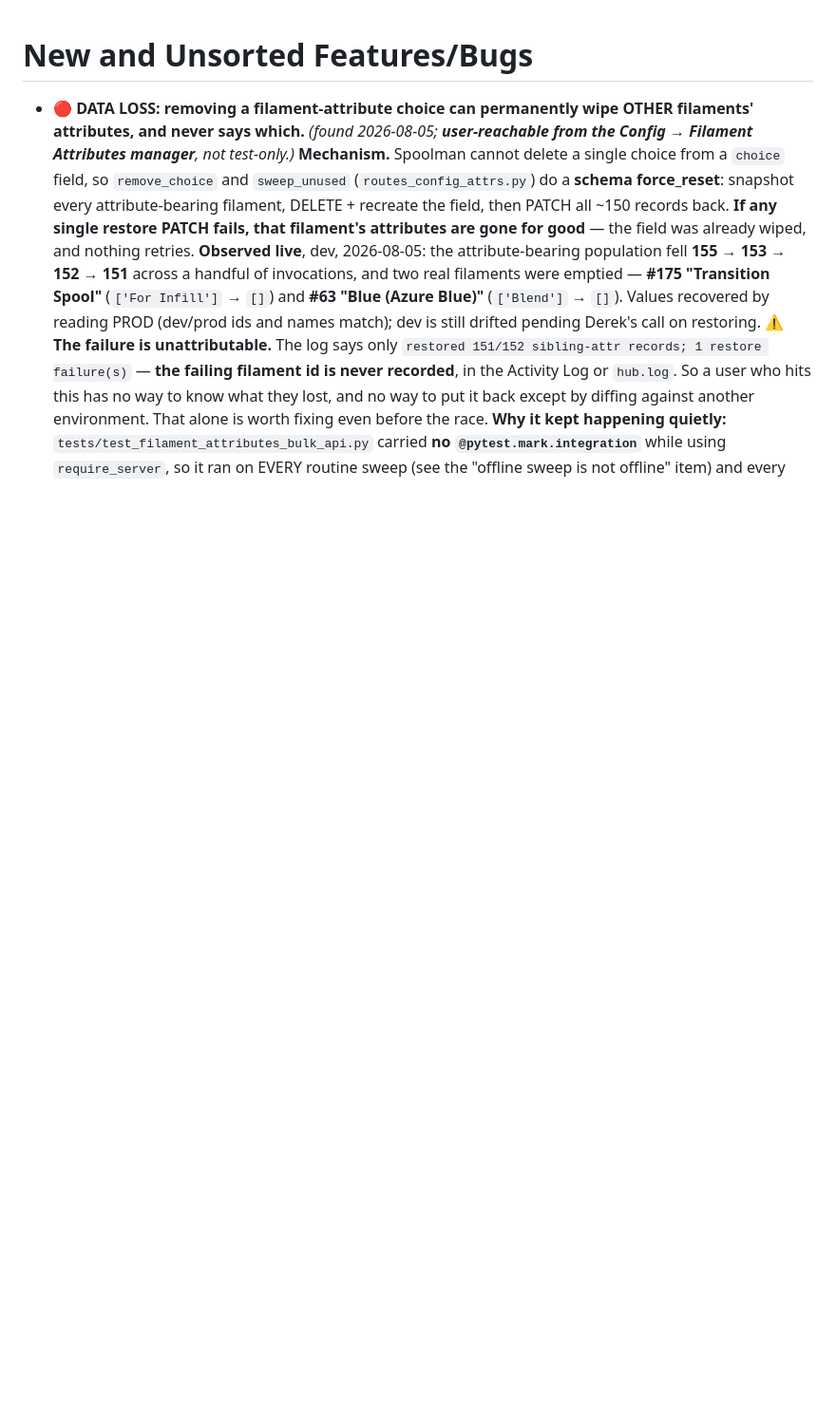
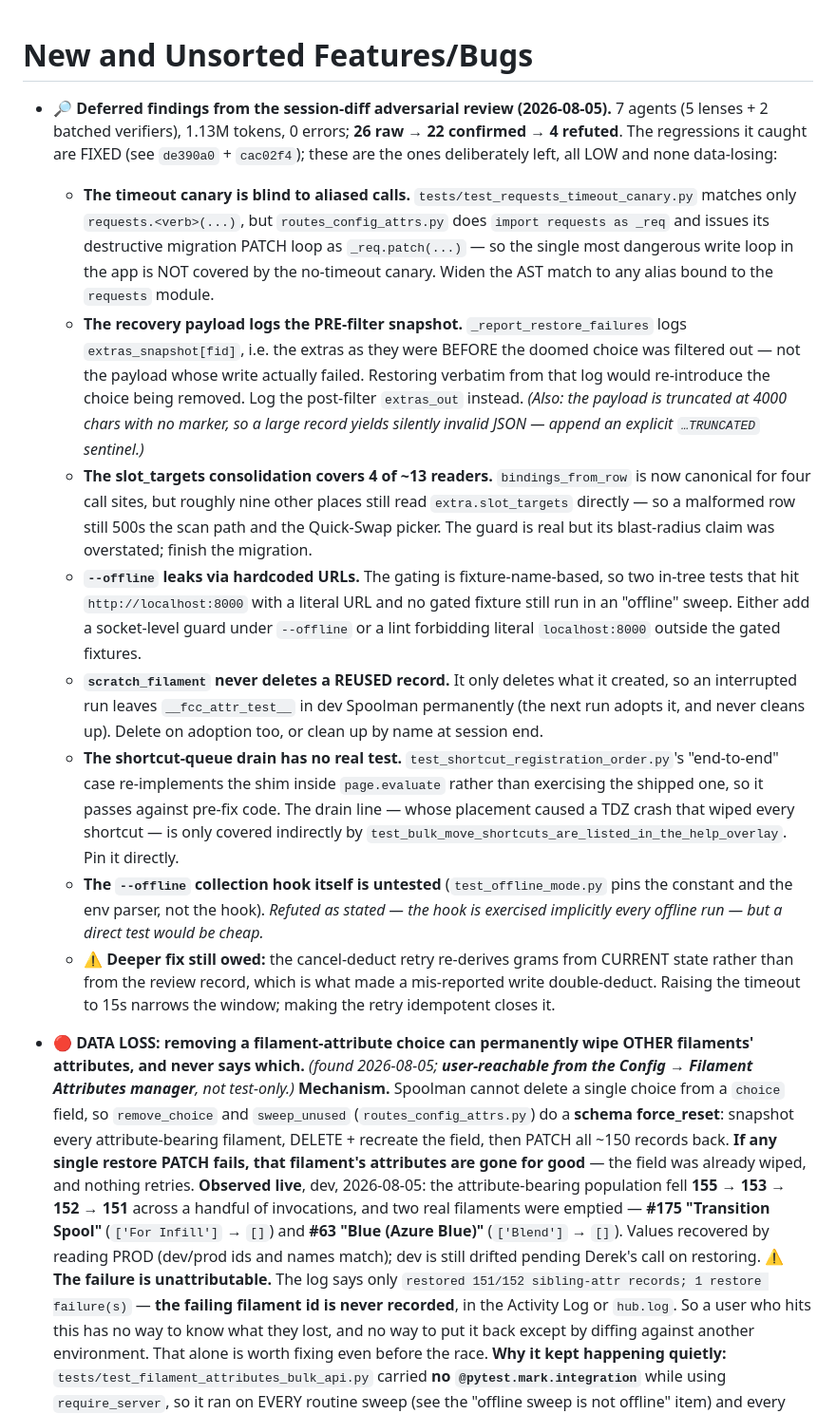
Before and after one commit to derekp10/Filament-Command-Center, a Markdown page: Feature-Buglist.md, the part around the change. Shown at 95% size. Drawn GitHub-style; blank space fills up the shorter version.

Commit message:
docs: file the deferred review findings + record the review in the handoff
The session-diff adversarial review's remaining findings (all LOW, none
data-losing) are filed at the top of Feature-Buglist.md rather than fixed:
the timeout canary being blind to aliased _req.* calls (which misses the
destructive migration's own PATCH loop), the recovery payload logging the
PRE-filter snapshot (restoring from it would re-introduce the removed choice),
the slot_targets consolidation covering 4 of ~13 readers, --offline leaking via
hardcoded URLs, scratch_filament not deleting a record it adopted, and the
shortcut-queue drain lacking a direct test.

Also recorded the deeper fix still owed: the cancel-deduct retry should
re-derive grams from the review record rather than from current state. The 15s
timeout narrows that window; only idempotency closes it.

Handoff doc updated with the review outcome, including the honest note that
three tests I had called solid were vacuous and how they were re-verified.

Co-Authored-By: Claude Opus 5 (1M context) <noreply@anthropic.com>

```diff
--- a/Feature-Buglist.md
+++ b/Feature-Buglist.md
@@ -1,4 +1,14 @@
 # **New and Unsorted Features/Bugs**
+
+* **🔎 Deferred findings from the session-diff adversarial review (2026-08-05).** 7 agents (5 lenses + 2 batched verifiers), 1.13M tokens, 0 errors; **26 raw → 22 confirmed → 4 refuted**. The regressions it caught are FIXED (see `de390a0` + `cac02f4`); these are the ones deliberately left, all LOW and none data-losing:
+  * **The timeout canary is blind to aliased calls.** `tests/test_requests_timeout_canary.py` matches only `requests.<verb>(...)`, but `routes_config_attrs.py` does `import requests as _req` and issues its destructive migration PATCH loop as `_req.patch(...)` — so the single most dangerous write loop in the app is NOT covered by the no-timeout canary. Widen the AST match to any alias bound to the `requests` module.
+  * **The recovery payload logs the PRE-filter snapshot.** `_report_restore_failures` logs `extras_snapshot[fid]`, i.e. the extras as they were BEFORE the doomed choice was filtered out — not the payload whose write actually failed. Restoring verbatim from that log would re-introduce the choice being removed. Log the post-filter `extras_out` instead. _(Also: the payload is truncated at 4000 chars with no marker, so a large record yields silently invalid JSON — append an explicit `…TRUNCATED` sentinel.)_
+  * **The slot_targets consolidation covers 4 of ~13 readers.** `bindings_from_row` is now canonical for four call sites, but roughly nine other places still read `extra.slot_targets` directly — so a malformed row still 500s the scan path and the Quick-Swap picker. The guard is real but its blast-radius claim was overstated; finish the migration.
+  * **`--offline` leaks via hardcoded URLs.** The gating is fixture-name-based, so two in-tree tests that hit `http://localhost:8000` with a literal URL and no gated fixture still run in an "offline" sweep. Either add a socket-level guard under `--offline` or a lint forbidding literal `localhost:8000` outside the gated fixtures.
+  * **`scratch_filament` never deletes a REUSED record.** It only deletes what it created, so an interrupted run leaves `__fcc_attr_test__` in dev Spoolman permanently (the next run adopts it, and never cleans up). Delete on adoption too, or clean up by name at session end.
+  * **The shortcut-queue drain has no real test.** `test_shortcut_registration_order.py`'s "end-to-end" case re-implements the shim inside `page.evaluate` rather than exercising the shipped one, so it passes against pre-fix code. The drain line — whose placement caused a TDZ crash that wiped every shortcut — is only covered indirectly by `test_bulk_move_shortcuts_are_listed_in_the_help_overlay`. Pin it directly.
+  * **The `--offline` collection hook itself is untested** (`test_offline_mode.py` pins the constant and the env parser, not the hook). _Refuted as stated — the hook is exercised implicitly every offline run — but a direct test would be cheap._
+  * ⚠️ **Deeper fix still owed:** the cancel-deduct retry re-derives grams from CURRENT state rather than from the review record, which is what made a mis-reported write double-deduct. Raising the timeout to 15s narrows the window; making the retry idempotent closes it.
 
 * **🔴 DATA LOSS: removing a filament-attribute choice can permanently wipe OTHER filaments' attributes, and never says which.** _(found 2026-08-05; **user-reachable from the Config → Filament Attributes manager**, not test-only.)_ **Mechanism.** Spoolman cannot delete a single choice from a `choice` field, so `remove_choice` and `sweep_unused` (`routes_config_attrs.py`) do a **schema force_reset**: snapshot every attribute-bearing filament, DELETE + recreate the field, then PATCH all ~150 records back. **If any single restore PATCH fails, that filament's attributes are gone for good** — the field was already wiped, and nothing retries. **Observed live**, dev, 2026-08-05: the attribute-bearing population fell **155 → 153 → 152 → 151** across a handful of invocations, and two real filaments were emptied — **#175 "Transition Spool"** (`['For Infill']` → `[]`) and **#63 "Blue (Azure Blue)"** (`['Blend']` → `[]`). Values recovered by reading PROD (dev/prod ids and names match); dev is still drifted pending Derek's call on restoring.
   ⚠️ **The failure is unattributable.** The log says only `restored 151/152 sibling-attr records; 1 restore failure(s)` — **the failing filament id is never recorded**, in the Activity Log or `hub.log`. So a user who hits this has no way to know what they lost, and no way to put it back except by diffing against another environment. That alone is worth fixing even before the race.
```
Also changed, not shown: 1 other file.
